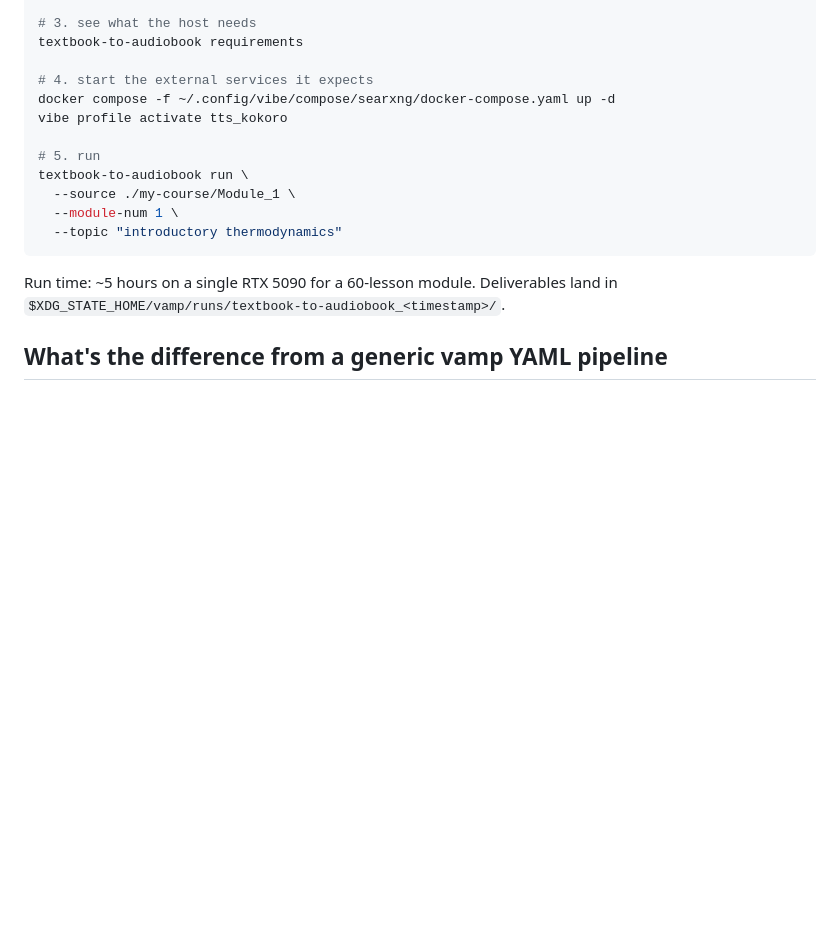
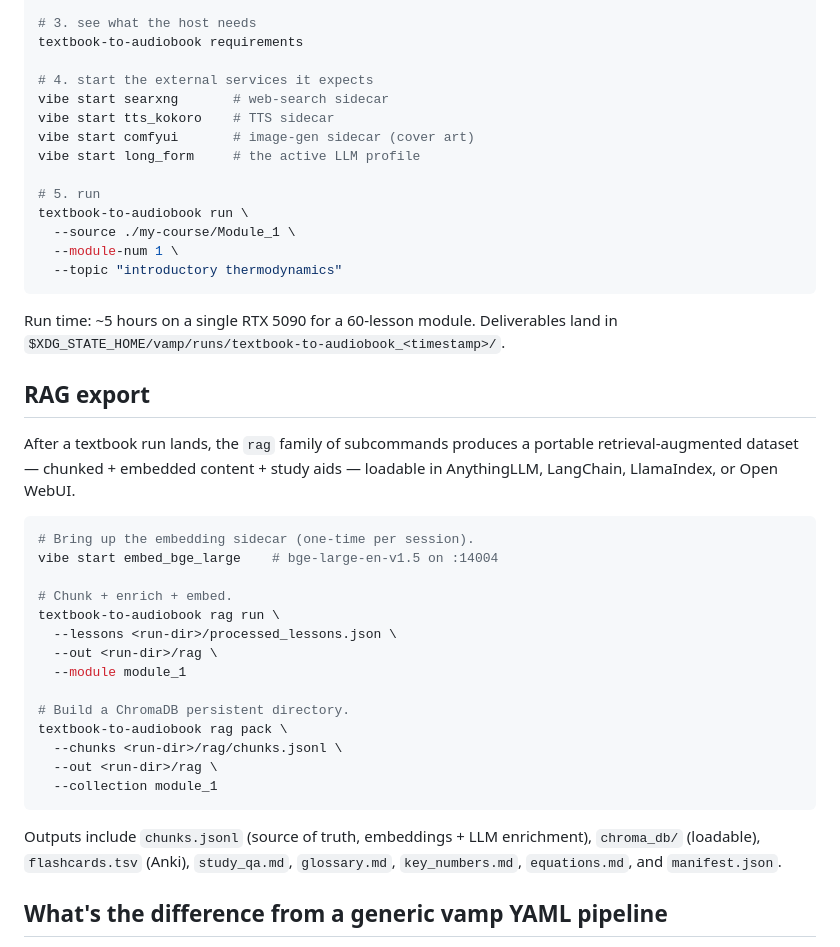
Before and after one commit to gallowaysoftware/etude, a Markdown page: README.md, the part around the change. Rendered like a GitHub page; blank space fills up the shorter version.

Commit message:
docs(README): document RAG export + vibe-managed service starts
Two updates the rest of the codebase already reflects but the
README didn't:

  - Quickstart sidecar-start commands are now `vibe start <name>`
    (the standard vibe lifecycle) instead of `docker compose ...`
    + the long-removed `vibe profile activate` form.
  - New "RAG export" section covers the `rag run` / `rag pack`
    subcommands added in 19075c3, including the per-output list
    so a reader knows what to expect under <run-dir>/rag/.

````diff
--- a/README.md
+++ b/README.md
@@ -23,8 +23,10 @@ go install github.com/gallowaysoftware/textbook-to-audiobook/cmd/textbook-to-aud
 textbook-to-audiobook requirements
 
 # 4. start the external services it expects
-docker compose -f ~/.config/vibe/compose/searxng/docker-compose.yaml up -d
-vibe profile activate tts_kokoro
+vibe start searxng       # web-search sidecar
+vibe start tts_kokoro    # TTS sidecar
+vibe start comfyui       # image-gen sidecar (cover art)
+vibe start long_form     # the active LLM profile
 
 # 5. run
 textbook-to-audiobook run \
@@ -34,6 +36,29 @@ textbook-to-audiobook run \
 ```
 
 Run time: ~5 hours on a single RTX 5090 for a 60-lesson module. Deliverables land in `$XDG_STATE_HOME/vamp/runs/textbook-to-audiobook_<timestamp>/`.
+
+## RAG export
+
+After a textbook run lands, the `rag` family of subcommands produces a portable retrieval-augmented dataset — chunked + embedded content + study aids — loadable in AnythingLLM, LangChain, LlamaIndex, or Open WebUI.
+
+```bash
+# Bring up the embedding sidecar (one-time per session).
+vibe start embed_bge_large    # bge-large-en-v1.5 on :14004
+
+# Chunk + enrich + embed.
+textbook-to-audiobook rag run \
+  --lessons <run-dir>/processed_lessons.json \
+  --out <run-dir>/rag \
+  --module module_1
+
+# Build a ChromaDB persistent directory.
+textbook-to-audiobook rag pack \
+  --chunks <run-dir>/rag/chunks.jsonl \
+  --out <run-dir>/rag \
+  --collection module_1
+```
+
+Outputs include `chunks.jsonl` (source of truth, embeddings + LLM enrichment), `chroma_db/` (loadable), `flashcards.tsv` (Anki), `study_qa.md`, `glossary.md`, `key_numbers.md`, `equations.md`, and `manifest.json`.
 
 ## What's the difference from a generic vamp YAML pipeline
 
````
